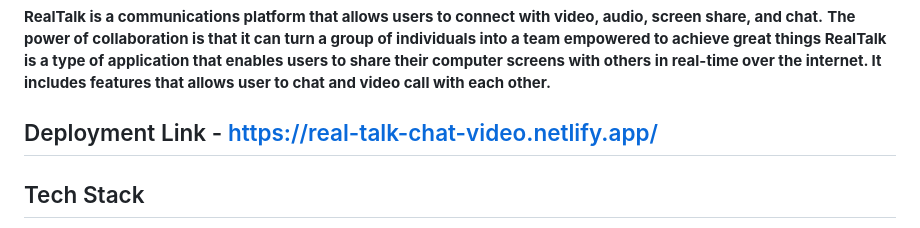
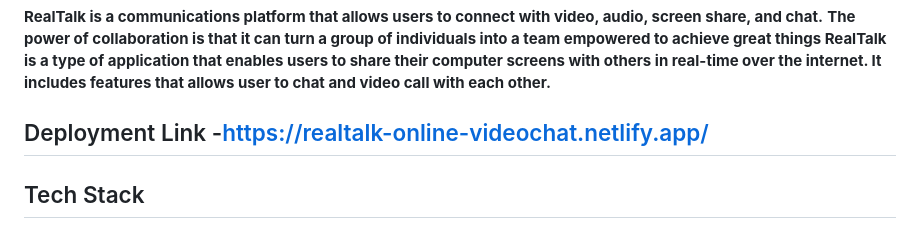
Before and after one commit to shaikhshahbaz4022/Real-Talk-Online-Video-Chat-Platform, a Markdown page: README.md, the part around the change. Rendered like a GitHub page.

```diff
--- a/README.md
+++ b/README.md
@@ -8,7 +8,7 @@
 RealTalk is a type of application that enables users to share their computer screens with others in real-time over the internet.
 It includes features that allows user to chat and video call with each other.**
 
-## Deployment Link - https://real-talk-chat-video.netlify.app/
+## Deployment Link -https://realtalk-online-videochat.netlify.app/
 
 ## Tech Stack
 
```
